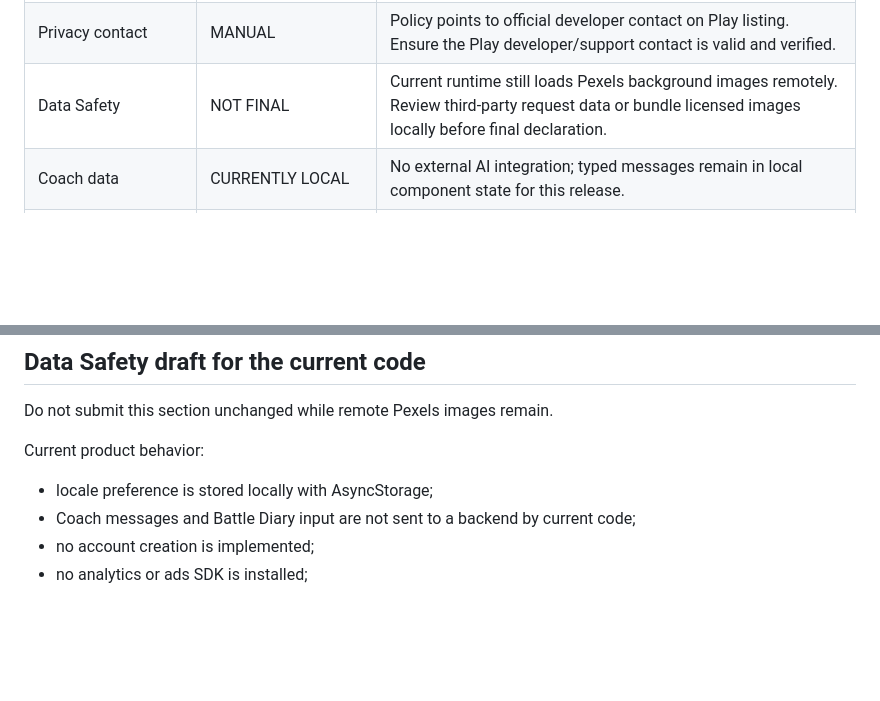
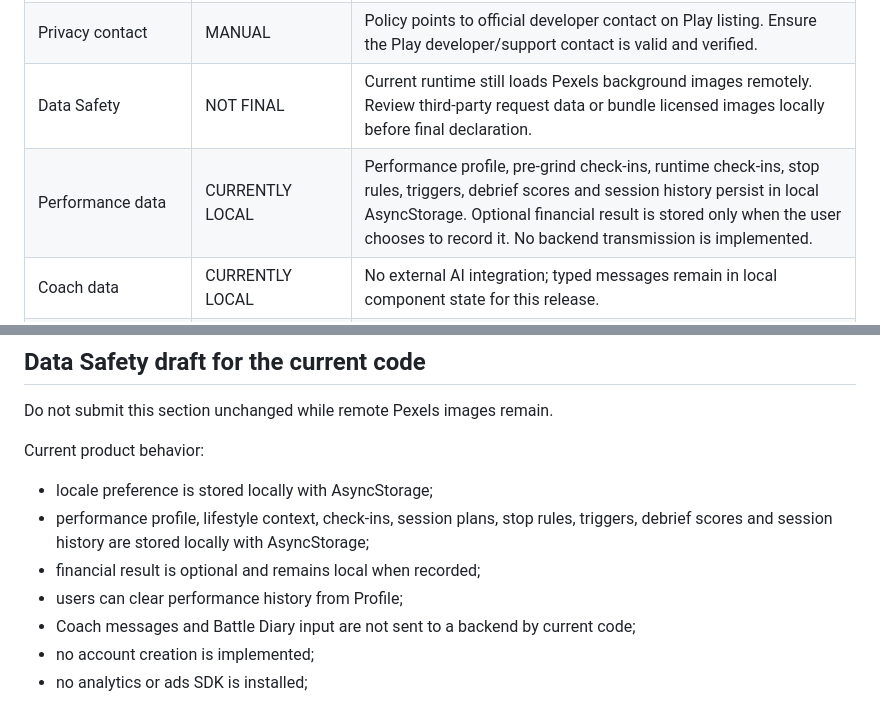
Before and after one commit to SkyareCom/stackup.holdem-endurance, a Markdown page: docs/play-store-readiness-2026-10-02.md, 2 parts joined by grey strips. Rendered like a GitHub page; blank space fills up the shorter version.

Commit message:
docs: update Data Safety draft for local performance history

```diff
--- a/docs/play-store-readiness-2026-10-02.md
+++ b/docs/play-store-readiness-2026-10-02.md
@@ -42,6 +42,7 @@ Official references:
 | Public privacy-policy URL | AFTER WEB DEPLOY | Expected web route after validated merge/deploy: `/privacy`. Verify public HTTP 200 before entering Play Console URL. |
 | Privacy contact | MANUAL | Policy points to official developer contact on Play listing. Ensure the Play developer/support contact is valid and verified. |
 | Data Safety | NOT FINAL | Current runtime still loads Pexels background images remotely. Review third-party request data or bundle licensed images locally before final declaration. |
+| Performance data | CURRENTLY LOCAL | Performance profile, pre-grind check-ins, runtime check-ins, stop rules, triggers, debrief scores and session history persist in local AsyncStorage. Optional financial result is stored only when the user chooses to record it. No backend transmission is implemented. |
 | Coach data | CURRENTLY LOCAL | No external AI integration; typed messages remain in local component state for this release. |
 | Microphone / voice | CURRENTLY INACTIVE | Mic control is visual only; no recording/upload and no mic permission requested by product code. |
 | Mental Audio | CURRENTLY UI-ONLY | No remote audio service integrated in current release. |
@@ -63,6 +64,9 @@ Do not submit this section unchanged while remote Pexels images remain.
 
 Current product behavior:
 - locale preference is stored locally with AsyncStorage;
+- performance profile, lifestyle context, check-ins, session plans, stop rules, triggers, debrief scores and session history are stored locally with AsyncStorage;
+- financial result is optional and remains local when recorded;
+- users can clear performance history from Profile;
 - Coach messages and Battle Diary input are not sent to a backend by current code;
 - no account creation is implemented;
 - no analytics or ads SDK is installed;
```
